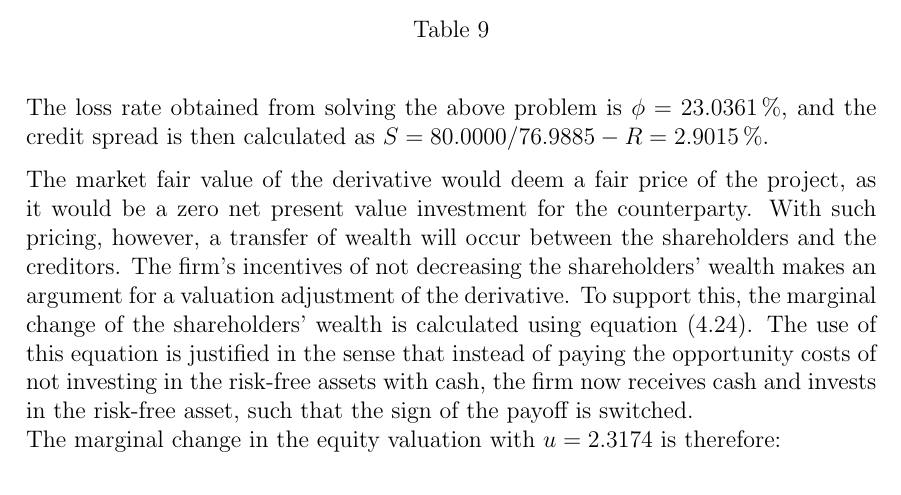
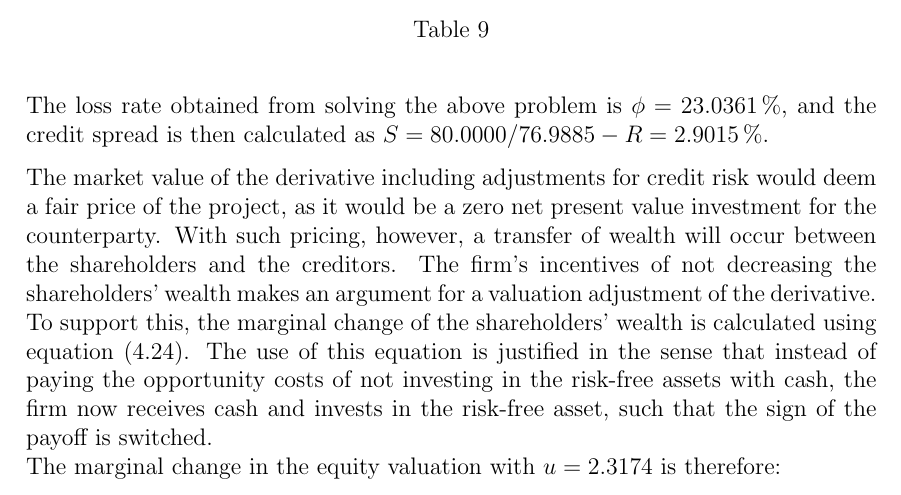
Before and after one commit to sebastianbaltser/master-thesis, a LaTeX thesis (thesis/main.tex, which reads thesis/content/body-matter/single-period-model/examples/funding-benefit.tex): part of page 54 of 62, cut so that both start at the same text. Compiled offline with pdfLaTeX.

Commit message:
Avoid using 'fair value'
Co-authored-by: Sebastian Baltser <52928866+sebastianbaltser@users.noreply.github.com>

```diff
--- a/thesis/content/body-matter/single-period-model/examples/funding-benefit.tex
+++ b/thesis/content/body-matter/single-period-model/examples/funding-benefit.tex
@@ -299,7 +299,7 @@
 
             The loss rate obtained from solving the above problem is $\phi = \pct{0.230361}$, and the credit spread is then calculated as $S = \num{80}/\num{76.988534} - \grossrfrate = \pct{0.0290148}$.
 
-            The market fair value of the derivative would deem a fair price of the project,
+            The market value of the derivative including adjustments for credit risk would deem a fair price of the project,
             as it would be a zero net present value investment for the counterparty.
             With such pricing, however, a transfer of wealth will occur between the shareholders and the creditors.
             The firm's incentives of not decreasing the shareholders' wealth
```
